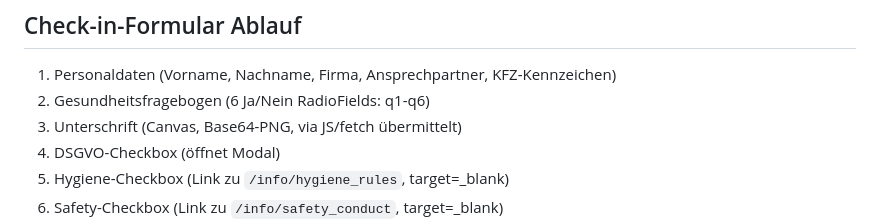
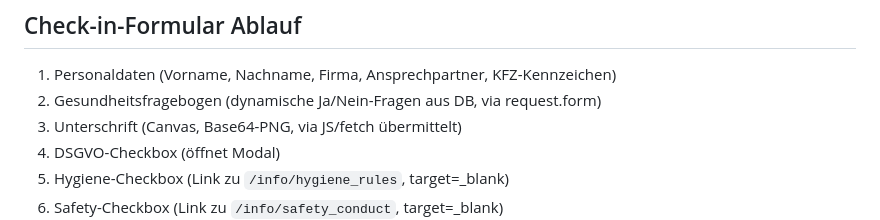
Before and after one commit to ichabot/GateKeeper, a Markdown page: CLAUDE.md, the part around the change. GitHub-like rendering.

Commit message:
docs: fix outdated health question reference in CLAUDE.md

```diff
--- a/CLAUDE.md
+++ b/CLAUDE.md
@@ -84,7 +84,7 @@ Beim ersten Start automatisch geseeded (in `_seed_defaults()`):
 ## Check-in-Formular Ablauf
 
 1. Personaldaten (Vorname, Nachname, Firma, Ansprechpartner, KFZ-Kennzeichen)
-2. Gesundheitsfragebogen (6 Ja/Nein RadioFields: q1-q6)
+2. Gesundheitsfragebogen (dynamische Ja/Nein-Fragen aus DB, via request.form)
 3. Unterschrift (Canvas, Base64-PNG, via JS/fetch übermittelt)
 4. DSGVO-Checkbox (öffnet Modal)
 5. Hygiene-Checkbox (Link zu `/info/hygiene_rules`, target=_blank)
```
